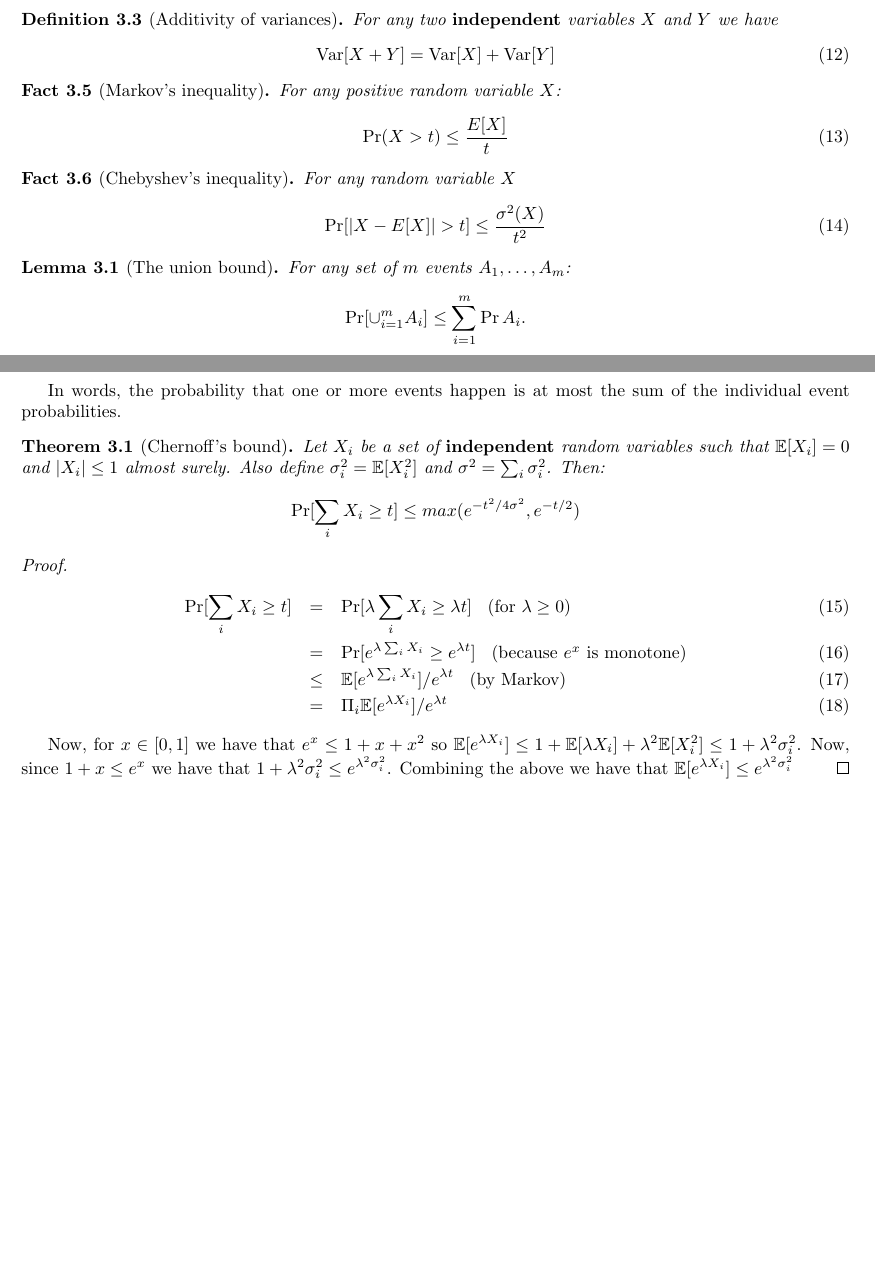
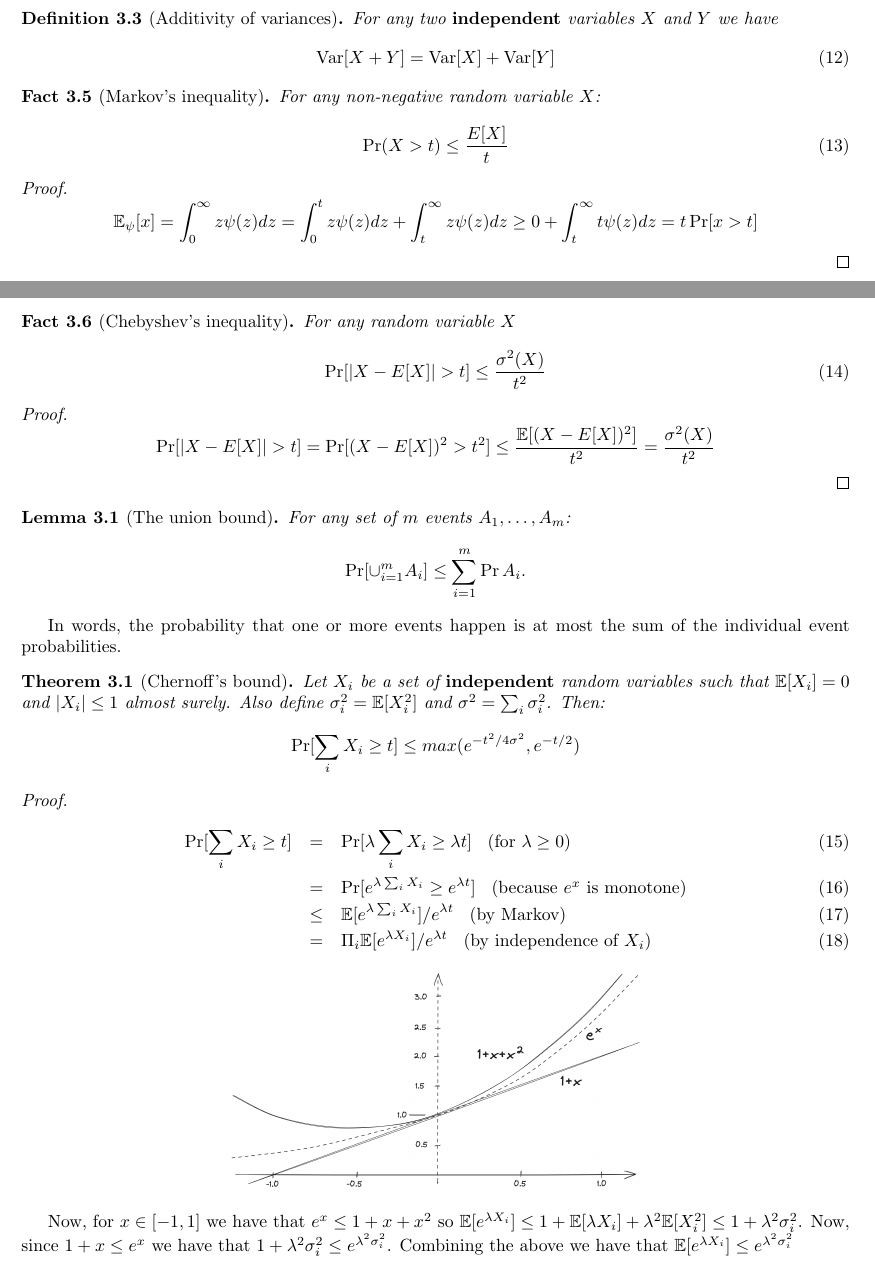
Before and after one commit to edoliberty/vector-search-class-notes, a LaTeX document (class_notes/Class_04_low_dimensional_vector_search.tex): two parts of pages 4 and 5 of 7, joined at a grey line, cut so that both start at the same text, the shorter picture padded with empty space. Compiled offline with pdfLaTeX.

Commit message:
adds Markov proof and Chernoff figure

```diff
--- a/class_notes/Class_04_low_dimensional_vector_search.tex
+++ b/class_notes/Class_04_low_dimensional_vector_search.tex
@@ -1,6 +1,11 @@
 \documentclass{article}
 \usepackage{vs}
+
+\usepackage{wrapfig}
+
 \begin{document}
+
+
 
 \lecturetitle{Class 4 - Low Dimensional Vector Search}
 \section{Nearest Neighbor Search Definition}
@@ -186,11 +191,16 @@ For any two {\bf independent} variables $X$ and $Y$ we have
 \end{definition}
 
 \begin{fact}[Markov's inequality]%
-For any {\it positive} random variable $X$:
+For any {\it non-negative} random variable $X$:
 \begin{equation}
 \Pr(X > t) \le \frac{E[X]}{t}
 \end{equation}
 \end{fact}
+\begin{proof}
+\[
+\E_\psi[x] = \int_0^{\infty} z\psi(z)dz = \int_0^{t} z\psi(z)dz + \int_t^{\infty} z\psi(z)dz \ge 0 + \int_t^{\infty} t\psi(z)dz = t \Pr[x>t]
+\]
+\end{proof}
 
 \begin{fact}[Chebyshev's inequality]%
 For any random variable $X$
@@ -198,6 +208,11 @@ For any random variable $X$
 \Pr[|X-E[X]| > t] \le \frac{\sigma^2(X)}{t^2}
 \end{equation}
 \end{fact}
+\begin{proof}
+\[
+\Pr[|X-E[X]| > t]  = \Pr[(X-E[X])^2 > t^2] \le \frac{\E[(X-E[X])^2]}{t^2} = \frac{\sigma^2(X)}{t^2}
+\]
+\end{proof}
 
 \begin{lemma}[The union bound]
 For any set of $m$ events $A_1,\ldots,A_m$:
@@ -221,12 +236,18 @@ Also define $\sigma_i^2 = \E[X_i^2]$ and $\sigma^2 = \sum_i \sigma_i^2$. Then:
 \Pr[ \sum_i X_i \ge t ] &=& \Pr[ \lambda \sum_i X_i \ge \lambda  t ]  \mbox{\;\; (for $\lambda \ge 0$)} \\
 &= &\Pr[ e^{\lambda \sum_i X_i} \ge e^{\lambda  t} ]   \mbox{\;\; (because $e^x$ is monotone)} \\
 &\le &\E[e^{\lambda \sum_i X_i}] /e^{\lambda  t} \mbox{\;\; (by Markov)} \\
-&=& \Pi_i \E[e^{\lambda X_i}] /e^{\lambda  t}
+&=& \Pi_i \E[e^{\lambda X_i}] /e^{\lambda  t} \mbox{\;\; (by independence of $X_i$)}
 \end{eqnarray}
 
-Now, for $x \in [0,1]$ we have that $e^x \le 1 + x + x^2$ so $\E[e^{\lambda X_i}] \le 1 + \E[\lambda X_i] + \lambda^2 \E[X_i^2] \le 1 + \lambda^2 \sigma^2_i$.
+\begin{center}
+\includegraphics[width=0.5\textwidth]{images/chernoff-exp-bounds.png}
+\end{center}
+
+Now, for $x \in [-1,1]$ we have that $e^x \le 1 + x + x^2$ so $\E[e^{\lambda X_i}] \le 1 + \E[\lambda X_i] + \lambda^2 \E[X_i^2] \le 1 + \lambda^2 \sigma^2_i$.
 Now, since $1+x \le e^x$ we have that $1 + \lambda^2 \sigma^2_i \le e^{\lambda^2 \sigma_i^2}$. Combining the above we have that $\E[e^{\lambda X_i}] \le e^{\lambda^2 \sigma_i^2}$
-\end{proof}
+
+
+
 
 \begin{eqnarray}
 \Pi_i \E[e^{\lambda X_i}] /e^{\lambda  t} &\le& \Pi_i \E[e^{\lambda^2 \sigma_i^2}] /e^{\lambda  t}\\
```
Also changed, not shown: class_notes/Class_04_low_dimensional_vector_search.pdf, class_notes/images/chernoff-exp-bounds.png (added), class_notes/Class_04_low_dimensional_vector_search.tex (2 more changed lines).
